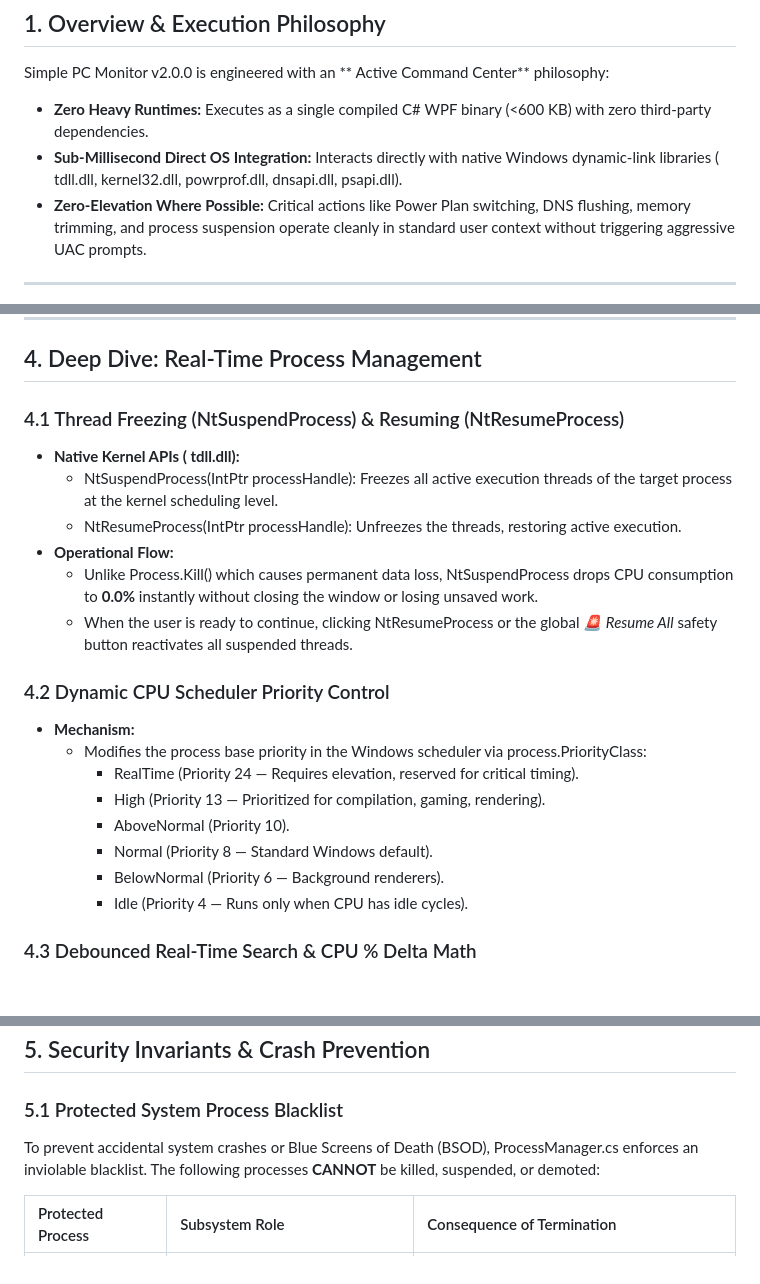
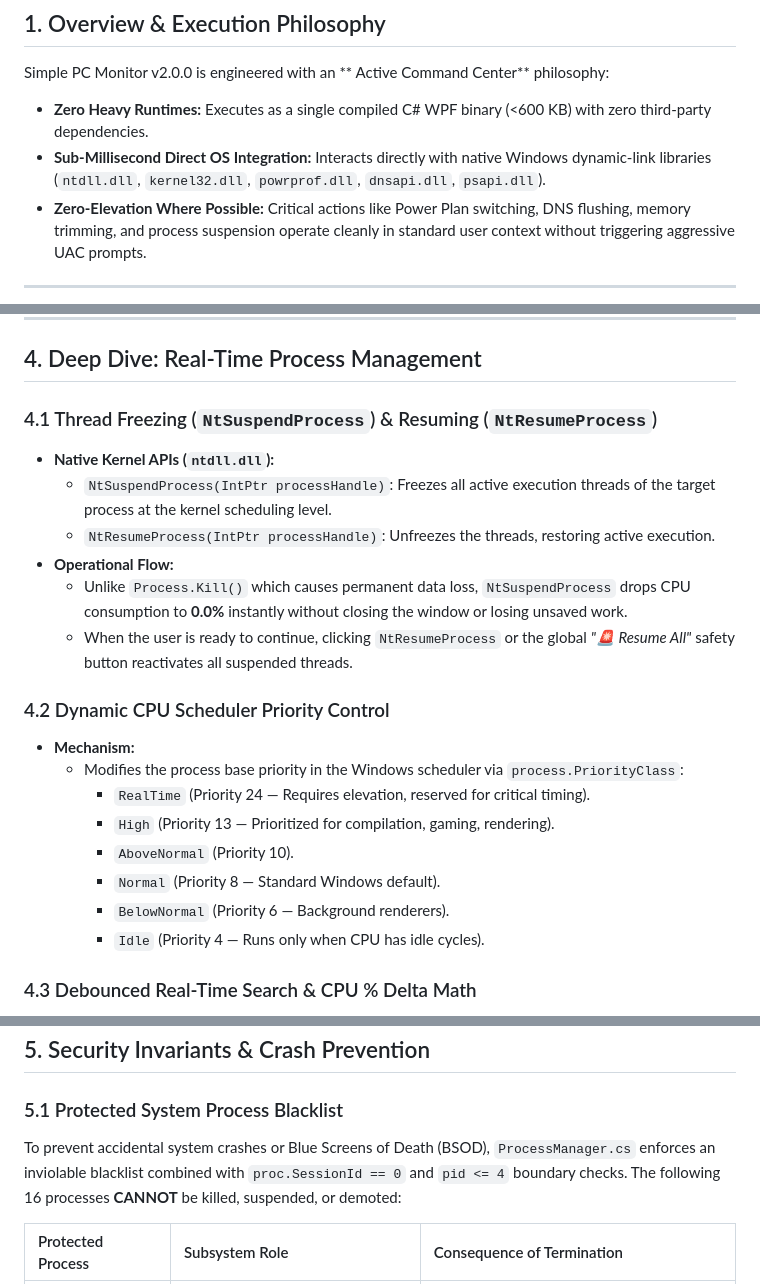
Before and after one commit to AnaCataVC/simple-pc-monitor, a Markdown page: docs/command-center-guide.md, 3 parts joined by grey strips. GitHub-like rendering; blank space fills up the shorter version.

```diff
--- a/docs/command-center-guide.md
+++ b/docs/command-center-guide.md
@@ -27,8 +27,7 @@ This document provides a comprehensive technical breakdown of the interactive co
 
 Simple PC Monitor v2.0.0 is engineered with an ** Active Command Center** philosophy:
 - **Zero Heavy Runtimes:** Executes as a single compiled C# WPF binary (<600 KB) with zero third-party dependencies.
-- **Sub-Millisecond Direct OS Integration:** Interacts directly with native Windows dynamic-link libraries (
-tdll.dll, kernel32.dll, powrprof.dll, dnsapi.dll, psapi.dll).
+- **Sub-Millisecond Direct OS Integration:** Interacts directly with native Windows dynamic-link libraries (`ntdll.dll`, `kernel32.dll`, `powrprof.dll`, `dnsapi.dll`, `psapi.dll`).
 - **Zero-Elevation Where Possible:** Critical actions like Power Plan switching, DNS flushing, memory trimming, and process suspension operate cleanly in standard user context without triggering aggressive UAC prompts.
 
 ---
@@ -108,24 +107,23 @@ sequenceDiagram
 
 ## 4. Deep Dive: Real-Time Process Management
 
-### 4.1 Thread Freezing (NtSuspendProcess) & Resuming (NtResumeProcess)
-- **Native Kernel APIs (
-tdll.dll):**
-  - NtSuspendProcess(IntPtr processHandle): Freezes all active execution threads of the target process at the kernel scheduling level.
-  - NtResumeProcess(IntPtr processHandle): Unfreezes the threads, restoring active execution.
+### 4.1 Thread Freezing (`NtSuspendProcess`) & Resuming (`NtResumeProcess`)
+- **Native Kernel APIs (`ntdll.dll`):**
+  - `NtSuspendProcess(IntPtr processHandle)`: Freezes all active execution threads of the target process at the kernel scheduling level.
+  - `NtResumeProcess(IntPtr processHandle)`: Unfreezes the threads, restoring active execution.
 - **Operational Flow:**
-  - Unlike Process.Kill() which causes permanent data loss, NtSuspendProcess drops CPU consumption to **0.0%** instantly without closing the window or losing unsaved work.
-  - When the user is ready to continue, clicking NtResumeProcess or the global *🚨 Resume All* safety button reactivates all suspended threads.
+  - Unlike `Process.Kill()` which causes permanent data loss, `NtSuspendProcess` drops CPU consumption to **0.0%** instantly without closing the window or losing unsaved work.
+  - When the user is ready to continue, clicking `NtResumeProcess` or the global *"🚨 Resume All"* safety button reactivates all suspended threads.
 
 ### 4.2 Dynamic CPU Scheduler Priority Control
 - **Mechanism:**
-  - Modifies the process base priority in the Windows scheduler via process.PriorityClass:
-    - RealTime (Priority 24 — Requires elevation, reserved for critical timing).
-    - High (Priority 13 — Prioritized for compilation, gaming, rendering).
-    - AboveNormal (Priority 10).
-    - Normal (Priority 8 — Standard Windows default).
-    - BelowNormal (Priority 6 — Background renderers).
-    - Idle (Priority 4 — Runs only when CPU has idle cycles).
+  - Modifies the process base priority in the Windows scheduler via `process.PriorityClass`:
+    - `RealTime` (Priority 24 — Requires elevation, reserved for critical timing).
+    - `High` (Priority 13 — Prioritized for compilation, gaming, rendering).
+    - `AboveNormal` (Priority 10).
+    - `Normal` (Priority 8 — Standard Windows default).
+    - `BelowNormal` (Priority 6 — Background renderers).
+    - `Idle` (Priority 4 — Runs only when CPU has idle cycles).
 
 ### 4.3 Debounced Real-Time Search & CPU % Delta Math
 - **Debounced UI Search:**
@@ -138,7 +136,7 @@ tdll.dll):**
 ## 5. Security Invariants & Crash Prevention
 
 ### 5.1 Protected System Process Blacklist
-To prevent accidental system crashes or Blue Screens of Death (BSOD), ProcessManager.cs enforces an inviolable blacklist. The following processes **CANNOT** be killed, suspended, or demoted:
+To prevent accidental system crashes or Blue Screens of Death (BSOD), `ProcessManager.cs` enforces an inviolable blacklist combined with `proc.SessionId == 0` and `pid <= 4` boundary checks. The following 16 processes **CANNOT** be killed, suspended, or demoted:
 
 | Protected Process | Subsystem Role | Consequence of Termination |
 | :--- | :--- | :--- |
```
Also changed, not shown: other parts of docs/command-center-guide.md (+18 -11 lines), AGENTS.md (+20 -13 lines).
